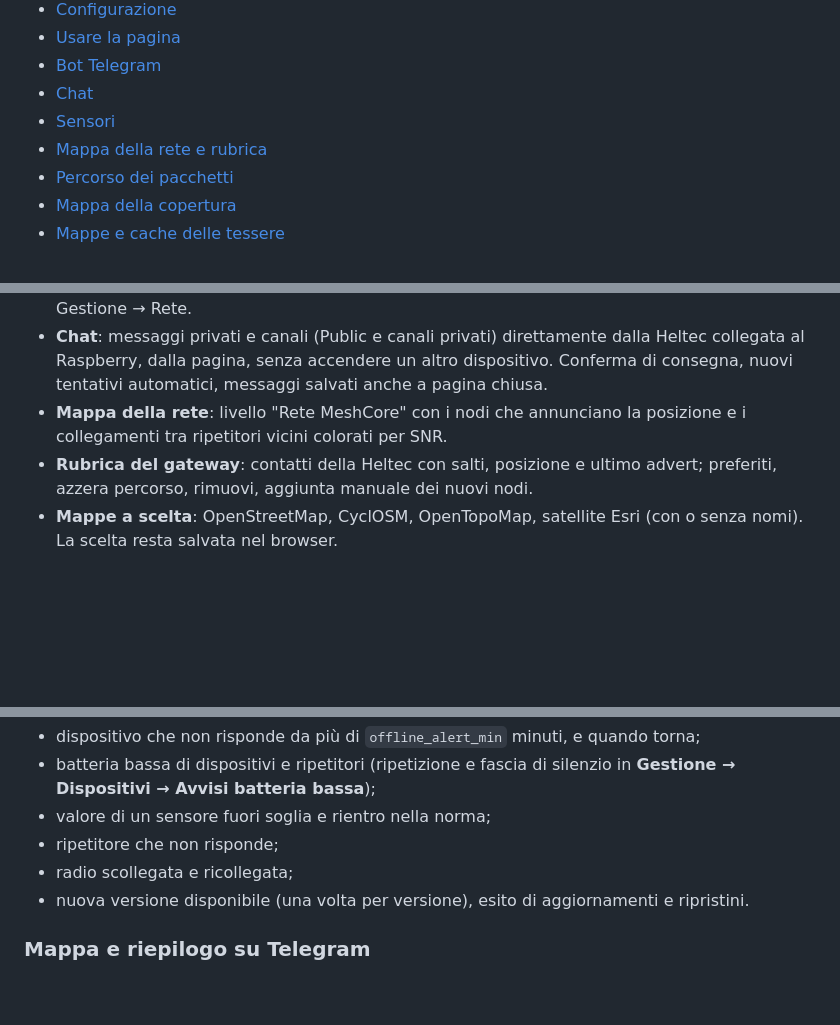
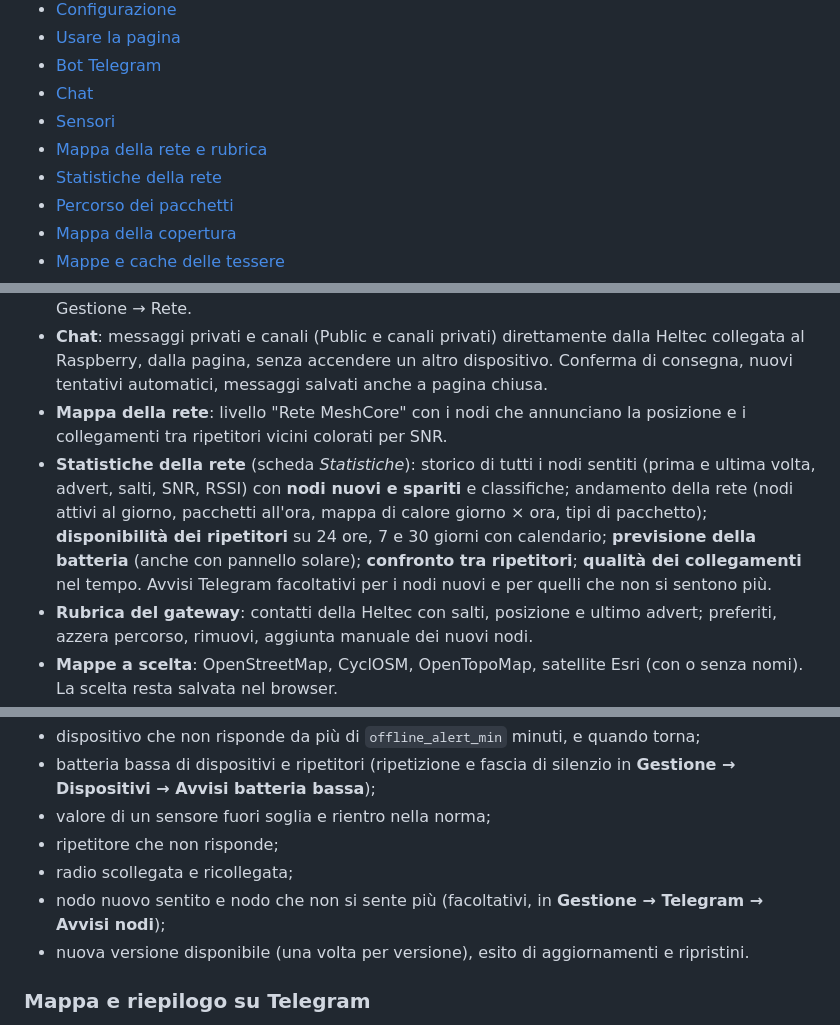
Before and after one commit to davide-brugnoni/meshwatch, a Markdown page: README.md, 3 parts joined by grey strips. Rendered like a GitHub page; blank space fills up the shorter version.

```diff
--- a/README.md
+++ b/README.md
@@ -25,6 +25,7 @@ Gira su un Raspberry Pi con una radio MeshCore in modalità *Companion USB* (Hel
 - [Chat](#chat)
 - [Sensori](#sensori)
 - [Mappa della rete e rubrica](#mappa-della-rete-e-rubrica)
+- [Statistiche della rete](#statistiche-della-rete)
 - [Percorso dei pacchetti](#percorso-dei-pacchetti)
 - [Mappa della copertura](#mappa-della-copertura)
 - [Mappe e cache delle tessere](#mappe)
@@ -59,6 +60,7 @@ Gira su un Raspberry Pi con una radio MeshCore in modalità *Companion USB* (Hel
 - **Statistiche del gateway**: le stesse statistiche della radio collegata al Raspberry (senza i duplicati, che il companion non conta) salvate a ogni giro dei ripetitori, con i grafici in Gestione → Rete.
 - **Chat**: messaggi privati e canali (Public e canali privati) direttamente dalla Heltec collegata al Raspberry, dalla pagina, senza accendere un altro dispositivo. Conferma di consegna, nuovi tentativi automatici, messaggi salvati anche a pagina chiusa.
 - **Mappa della rete**: livello "Rete MeshCore" con i nodi che annunciano la posizione e i collegamenti tra ripetitori vicini colorati per SNR.
+- **Statistiche della rete** (scheda *Statistiche*): storico di tutti i nodi sentiti (prima e ultima volta, advert, salti, SNR, RSSI) con **nodi nuovi e spariti** e classifiche; andamento della rete (nodi attivi al giorno, pacchetti all'ora, mappa di calore giorno × ora, tipi di pacchetto); **disponibilità dei ripetitori** su 24 ore, 7 e 30 giorni con calendario; **previsione della batteria** (anche con pannello solare); **confronto tra ripetitori**; **qualità dei collegamenti** nel tempo. Avvisi Telegram facoltativi per i nodi nuovi e per quelli che non si sentono più.
 - **Rubrica del gateway**: contatti della Heltec con salti, posizione e ultimo advert; preferiti, azzera percorso, rimuovi, aggiunta manuale dei nuovi nodi.
 - **Mappe a scelta**: OpenStreetMap, CyclOSM, OpenTopoMap, satellite Esri (con o senza nomi). La scelta resta salvata nel browser.
 - **Cache delle mappe**: il Raspberry conserva le tessere già viste, così le zone abituali si aprono subito e restano visibili anche senza Internet. Spazio massimo e pulizia dalla Gestione.
@@ -336,6 +339,7 @@ Arrivano a tutte le chat in `allowed_chat_ids` (e in `admin_chat_ids`), in paral
 - valore di un sensore fuori soglia e rientro nella norma;
 - ripetitore che non risponde;
 - radio scollegata e ricollegata;
+- nodo nuovo sentito e nodo che non si sente più (facoltativi, in **Gestione → Telegram → Avvisi nodi**);
 - nuova versione disponibile (una volta per versione), esito di aggiornamenti e ripristini.
 
 ### Mappa e riepilogo su Telegram
```
Also changed, not shown: other parts of README.md (+28 -2 lines), docs/screenshots/statistiche.png (added), 17 other files.
